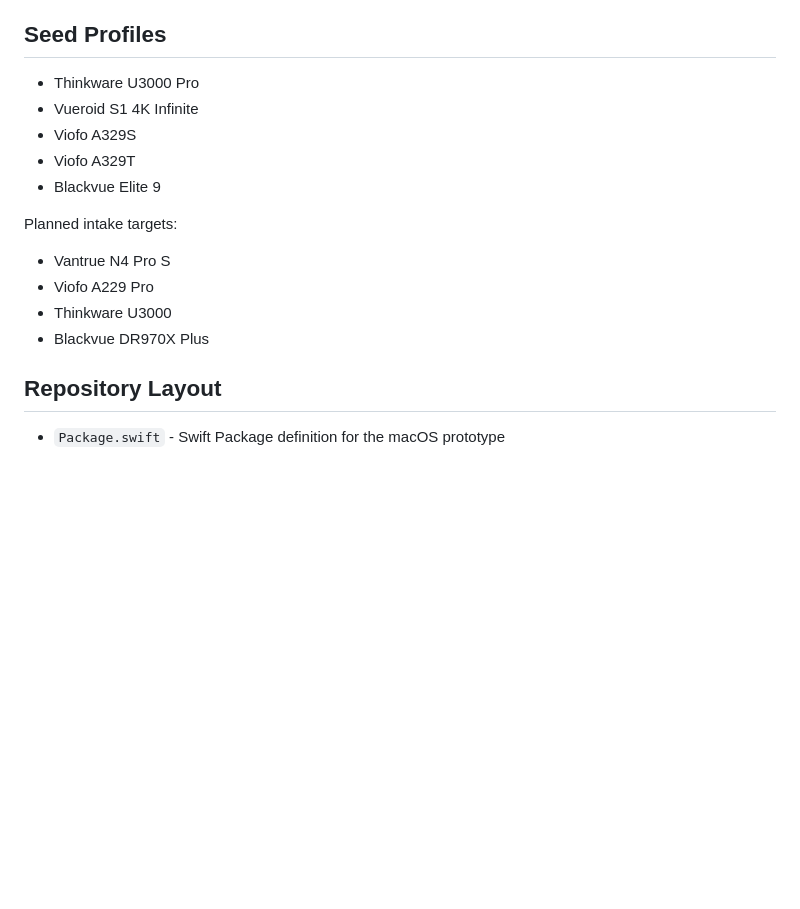
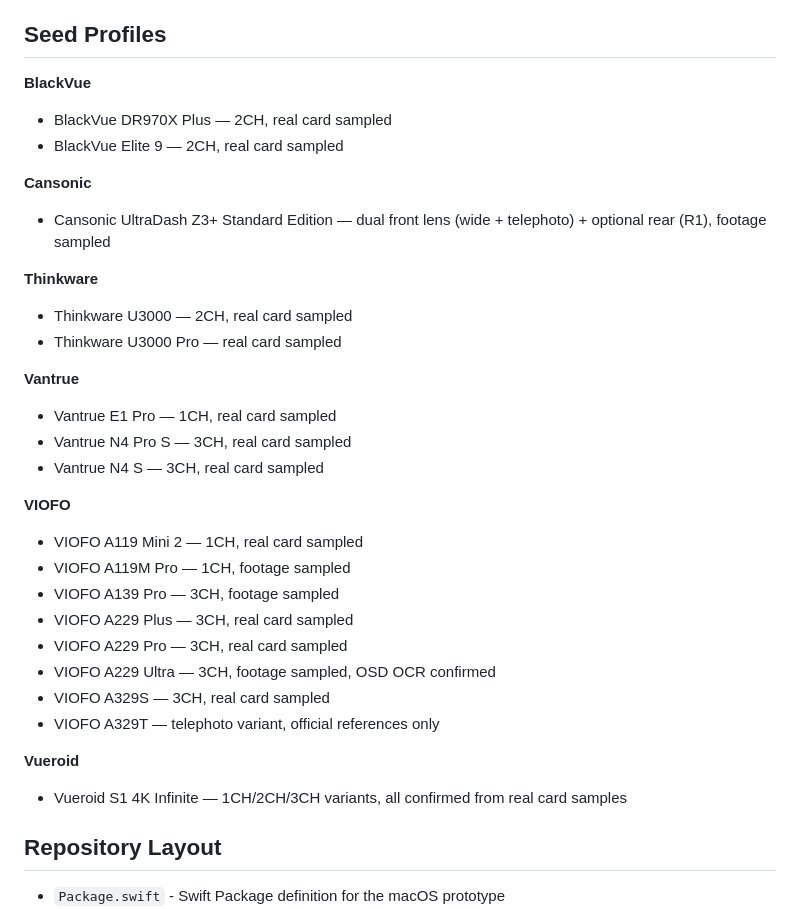
Before and after one commit to vortexopenclaw/dashcam-offloader, a Markdown page: README.md, the part around the change. Rendered like a GitHub page; blank space fills up the shorter version.

Commit message:
Update README: expand seed profiles list to all 17 current cameras

```diff
--- a/README.md
+++ b/README.md
@@ -62,18 +62,34 @@ swift run DashcamOffloader --smoke-test
 
 ## Seed Profiles
 
-- Thinkware U3000 Pro
-- Vueroid S1 4K Infinite
-- Viofo A329S
-- Viofo A329T
-- Blackvue Elite 9
+**BlackVue**
+- BlackVue DR970X Plus — 2CH, real card sampled
+- BlackVue Elite 9 — 2CH, real card sampled
 
-Planned intake targets:
+**Cansonic**
+- Cansonic UltraDash Z3+ Standard Edition — dual front lens (wide + telephoto) + optional rear (R1), footage sampled
 
-- Vantrue N4 Pro S
-- Viofo A229 Pro
-- Thinkware U3000
-- Blackvue DR970X Plus
+**Thinkware**
+- Thinkware U3000 — 2CH, real card sampled
+- Thinkware U3000 Pro — real card sampled
+
+**Vantrue**
+- Vantrue E1 Pro — 1CH, real card sampled
+- Vantrue N4 Pro S — 3CH, real card sampled
+- Vantrue N4 S — 3CH, real card sampled
+
+**VIOFO**
+- VIOFO A119 Mini 2 — 1CH, real card sampled
+- VIOFO A119M Pro — 1CH, footage sampled
+- VIOFO A139 Pro — 3CH, footage sampled
+- VIOFO A229 Plus — 3CH, real card sampled
+- VIOFO A229 Pro — 3CH, real card sampled
+- VIOFO A229 Ultra — 3CH, footage sampled, OSD OCR confirmed
+- VIOFO A329S — 3CH, real card sampled
+- VIOFO A329T — telephoto variant, official references only
+
+**Vueroid**
+- Vueroid S1 4K Infinite — 1CH/2CH/3CH variants, all confirmed from real card samples
 
 ## Repository Layout
 
```
